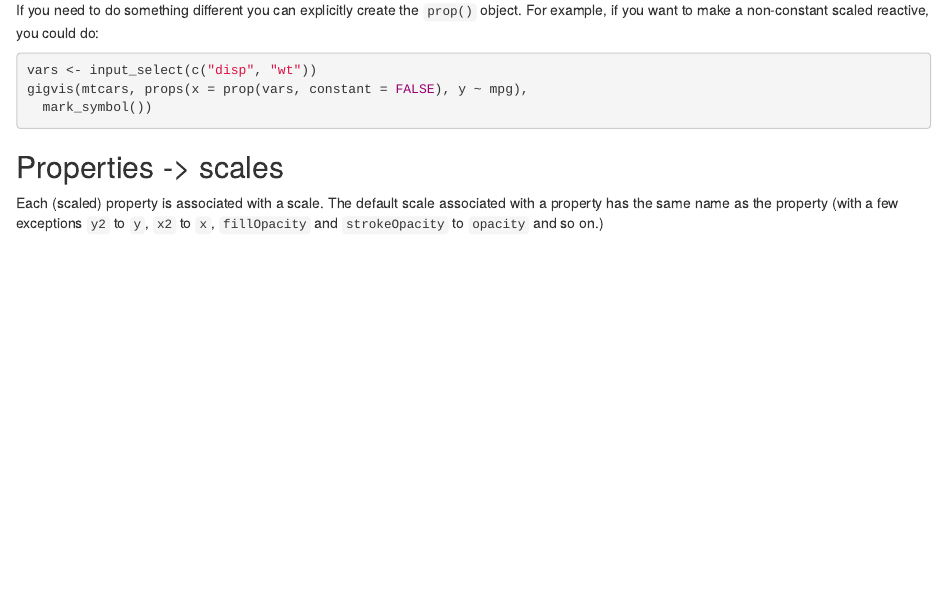
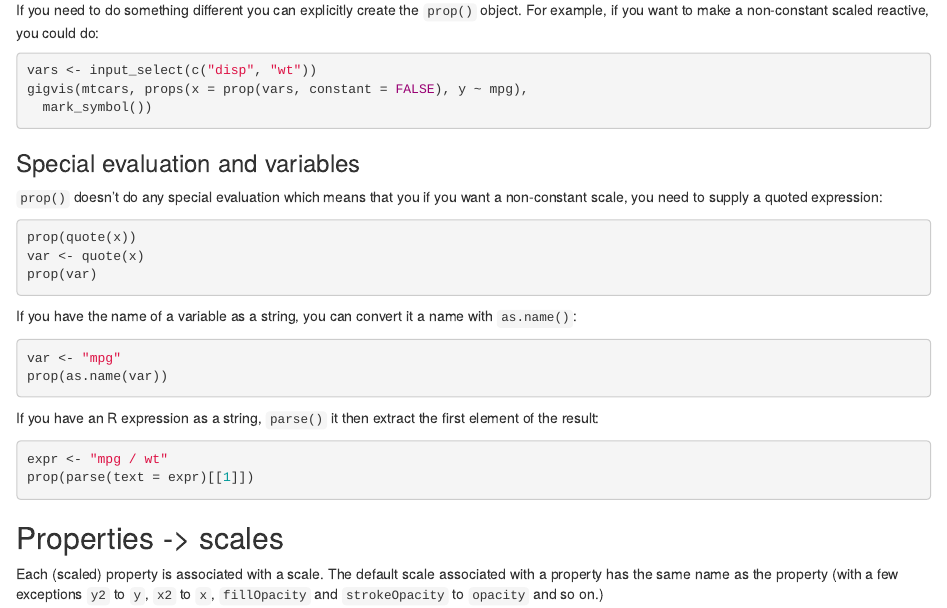
Before and after one commit to rstudio/ggvis, an R Markdown document (vignettes/properties-scales.Rmd): the page in a window 1100 px wide, from 2060 px down. Rendered offline with R 4.5, knitr and Pandoc, with nearby package versions; some code elsewhere in the file could not run offline.

Commit message:
Add a few notes about expressions

````diff
--- a/vignettes/properties-scales.Rmd
+++ b/vignettes/properties-scales.Rmd
@@ -145,6 +145,33 @@ gigvis(mtcars, props(x = prop(vars, constant = FALSE), y ~ mpg),
   mark_symbol())
 ```
 
+### Special evaluation and variables
+
+`prop()` doesn't do any special evaluation which means that you if you want a
+non-constant scale, you need to supply a quoted expression:
+
+```R
+prop(quote(x))
+var <- quote(x)
+prop(var)
+```
+
+If you have the name of a variable as a string, you can convert it a name with
+`as.name()`:
+
+```R
+var <- "mpg"
+prop(as.name(var))
+```
+
+If you have an R expression as a string, `parse()` it then extract the first
+element of the result:
+
+```R
+expr <- "mpg / wt"
+prop(parse(text = expr)[[1]])
+```
+
 ## Properties -> scales
 
 Each (scaled) property is associated with a scale. The default scale associated
````
